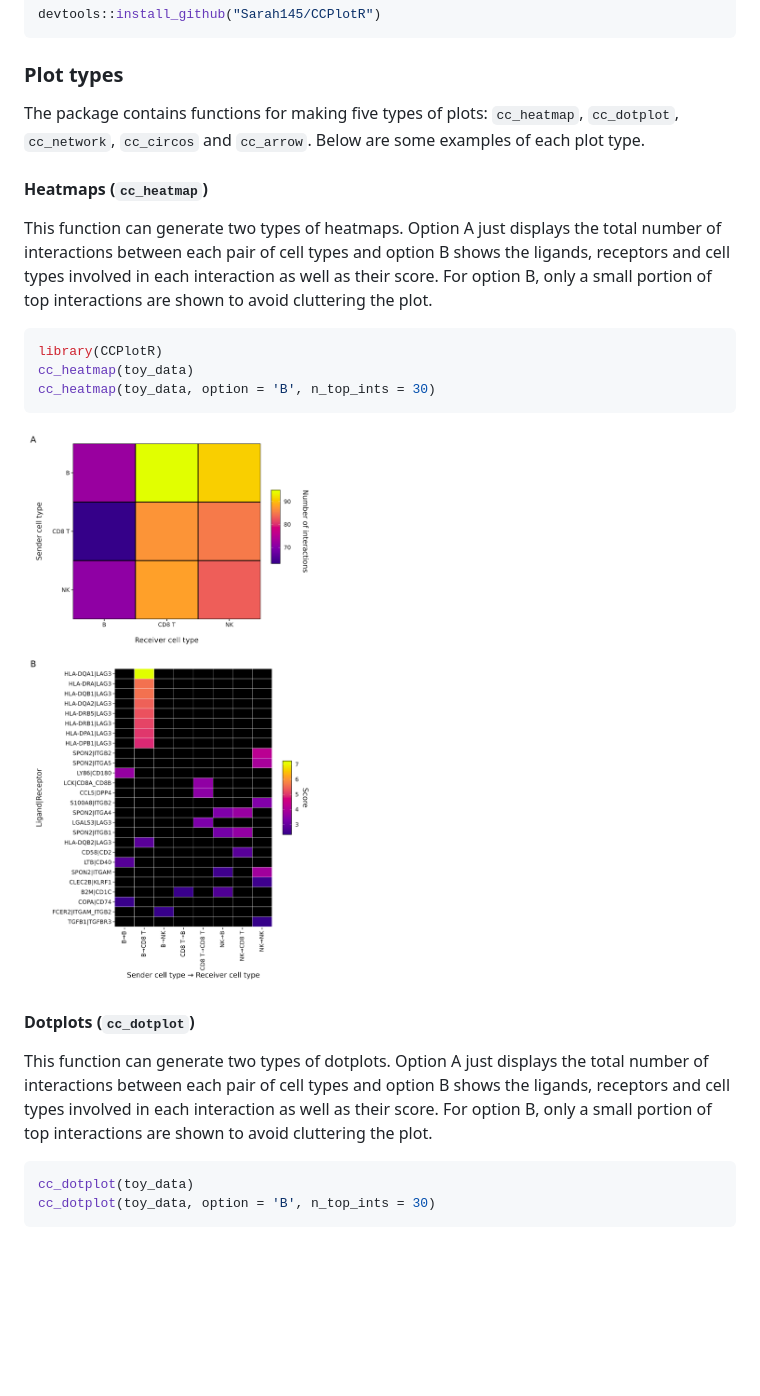
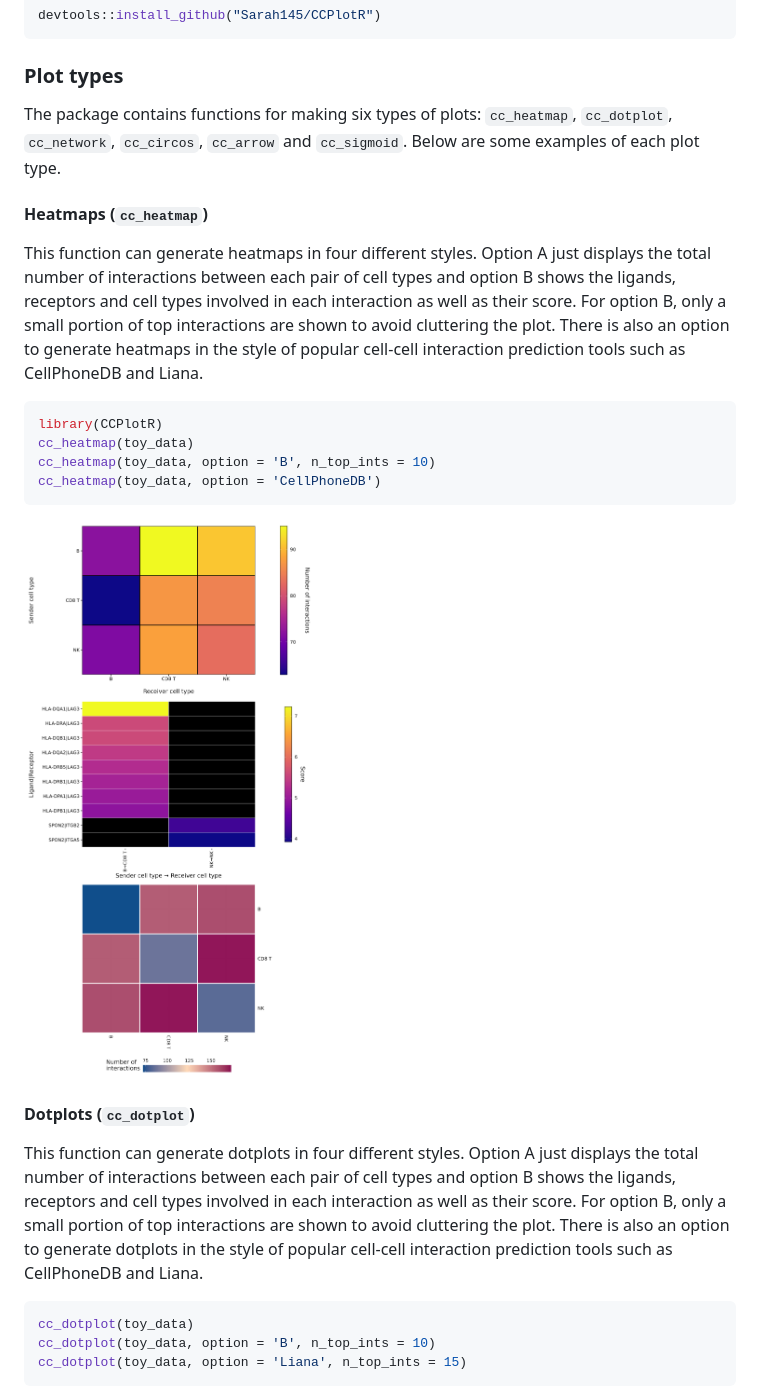
Before and after one commit to Sarah145/CCPlotR, a Markdown page: README.md, the part around the change printed below. Rendered like a GitHub page; pictures changed too: plots/heatmaps.png; blank space fills up the shorter version.

````diff
--- a/README.md
+++ b/README.md
@@ -38,27 +38,29 @@ devtools::install_github("Sarah145/CCPlotR")
 
 ### Plot types
 
-The package contains functions for making five types of plots: `cc_heatmap`, `cc_dotplot`, `cc_network`, `cc_circos` and `cc_arrow`. Below are some examples of each plot type.
+The package contains functions for making six types of plots: `cc_heatmap`, `cc_dotplot`, `cc_network`, `cc_circos`, `cc_arrow` and `cc_sigmoid`. Below are some examples of each plot type.
 
 #### Heatmaps (`cc_heatmap`)
 
-This function can generate two types of heatmaps. Option A just displays the total number of interactions between each pair of cell types and option B shows the ligands, receptors and cell types involved in each interaction as well as their score. For option B, only a small portion of top interactions are shown to avoid cluttering the plot.
+This function can generate heatmaps in four different styles. Option A just displays the total number of interactions between each pair of cell types and option B shows the ligands, receptors and cell types involved in each interaction as well as their score. For option B, only a small portion of top interactions are shown to avoid cluttering the plot. There is also an option to generate heatmaps in the style of popular cell-cell interaction prediction tools such as CellPhoneDB and Liana.
 
 ```R
 library(CCPlotR)
 cc_heatmap(toy_data)
-cc_heatmap(toy_data, option = 'B', n_top_ints = 30)
+cc_heatmap(toy_data, option = 'B', n_top_ints = 10)
+cc_heatmap(toy_data, option = 'CellPhoneDB')
 ```
 
 <img src="https://github.com/Sarah145/CCPlotR/blob/main/plots/heatmaps.png">
 
 #### Dotplots (`cc_dotplot`)
 
-This function can generate two types of dotplots. Option A just displays the total number of interactions between each pair of cell types and option B shows the ligands, receptors and cell types involved in each interaction as well as their score. For option B, only a small portion of top interactions are shown to avoid cluttering the plot.
+This function can generate dotplots in four different styles. Option A just displays the total number of interactions between each pair of cell types and option B shows the ligands, receptors and cell types involved in each interaction as well as their score. For option B, only a small portion of top interactions are shown to avoid cluttering the plot. There is also an option to generate dotplots in the style of popular cell-cell interaction prediction tools such as CellPhoneDB and Liana.
 
 ```R
 cc_dotplot(toy_data)
-cc_dotplot(toy_data, option = 'B', n_top_ints = 30)
+cc_dotplot(toy_data, option = 'B', n_top_ints = 10)
+cc_dotplot(toy_data, option = 'Liana', n_top_ints = 15)
 ```
 
 <img src="https://github.com/Sarah145/CCPlotR/blob/main/plots/dotplots.png">
````
Also changed, not shown: other parts of README.md (+5 -4 lines), plots/arrow_plots.png, plots/dotplots.png, plots/network.png (deleted), plots/networks.png (added), 8 other files.
